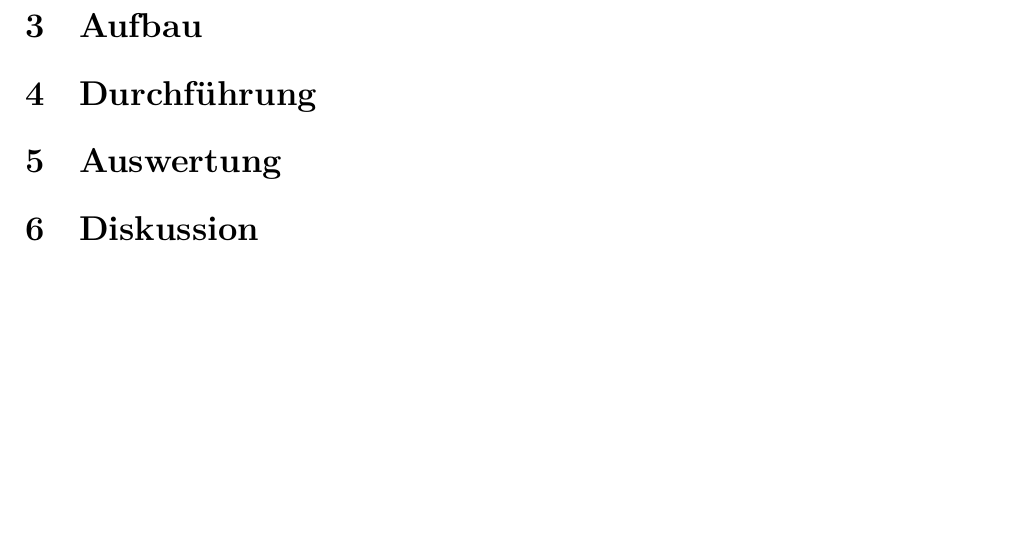
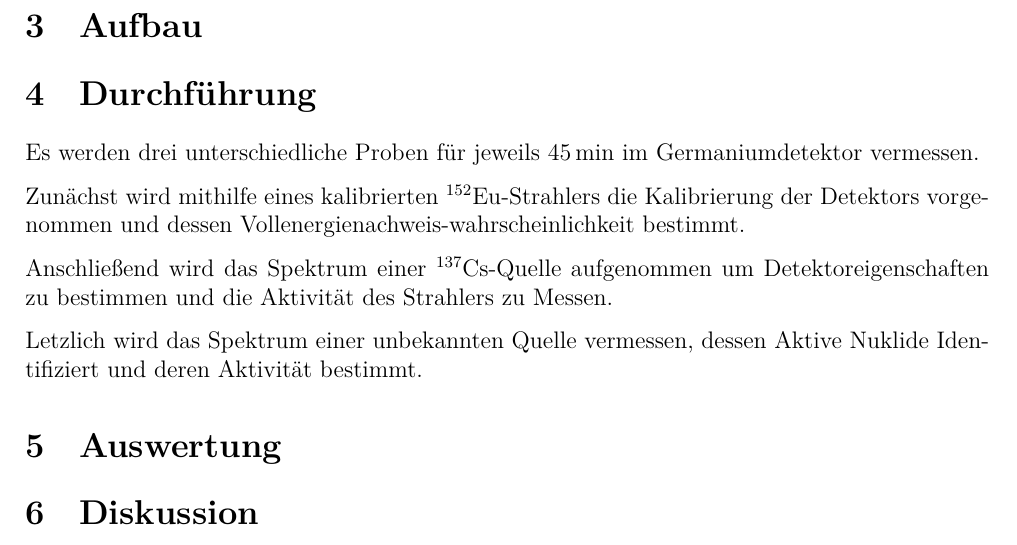
Before and after one commit to janvito/FP_24, a LaTeX document (V18/V18.tex, which reads V18/content/durchfuehrung.tex): part of page 4 of 5, cut so that both start at the same text, the shorter picture padded with empty space. Compiled offline with XeLaTeX.

Commit message:
durchfuehrung

```diff
--- a/V18/content/durchfuehrung.tex
+++ b/V18/content/durchfuehrung.tex
@@ -1,2 +1,8 @@
 \section{Durchführung}\label{sec:durchfuehrung}
-% Add your execution content here
+Es werden drei unterschiedliche Proben für jeweils \SI{45}{\min} im Germaniumdetektor vermessen.
+
+Zunächst wird mithilfe eines kalibrierten $^{152}\mathrm{Eu}$-Strahlers die Kalibrierung der Detektors vorgenommen und dessen Vollenergienachweis-wahrscheinlichkeit bestimmt.
+
+Anschließend wird das Spektrum einer $^{137}\mathrm{Cs}$-Quelle aufgenommen um Detektoreigenschaften zu bestimmen und die Aktivität des Strahlers zu Messen.
+
+Letzlich wird das Spektrum einer unbekannten Quelle vermessen, dessen Aktive Nuklide Identifiziert und deren Aktivität bestimmt.
```
